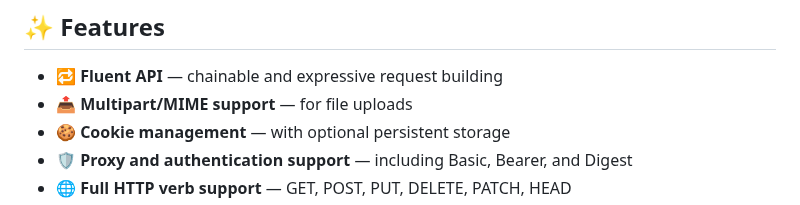
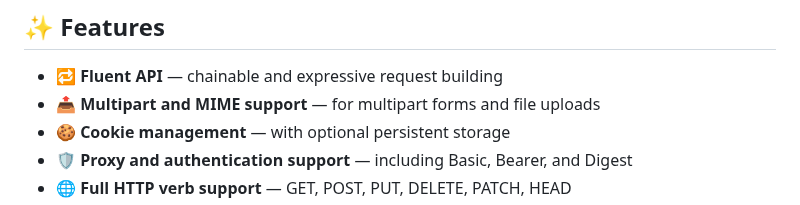
Before and after one commit to paul-caron/curling, a Markdown page: README.md, the part around the change. Drawn GitHub-style.

```diff
--- a/README.md
+++ b/README.md
@@ -36,7 +36,7 @@ It supports JSON payloads, file uploads, cookie management, authentication, prox
 ## ✨ Features
 
 - 🔁 **Fluent API** — chainable and expressive request building
-- 📤 **Multipart/MIME support** — for file uploads
+- 📤 **Multipart and MIME support** — for multipart forms and file uploads
 - 🍪 **Cookie management** — with optional persistent storage
 - 🛡 **Proxy and authentication support** — including Basic, Bearer, and Digest
 - 🌐 **Full HTTP verb support** — GET, POST, PUT, DELETE, PATCH, HEAD
```
